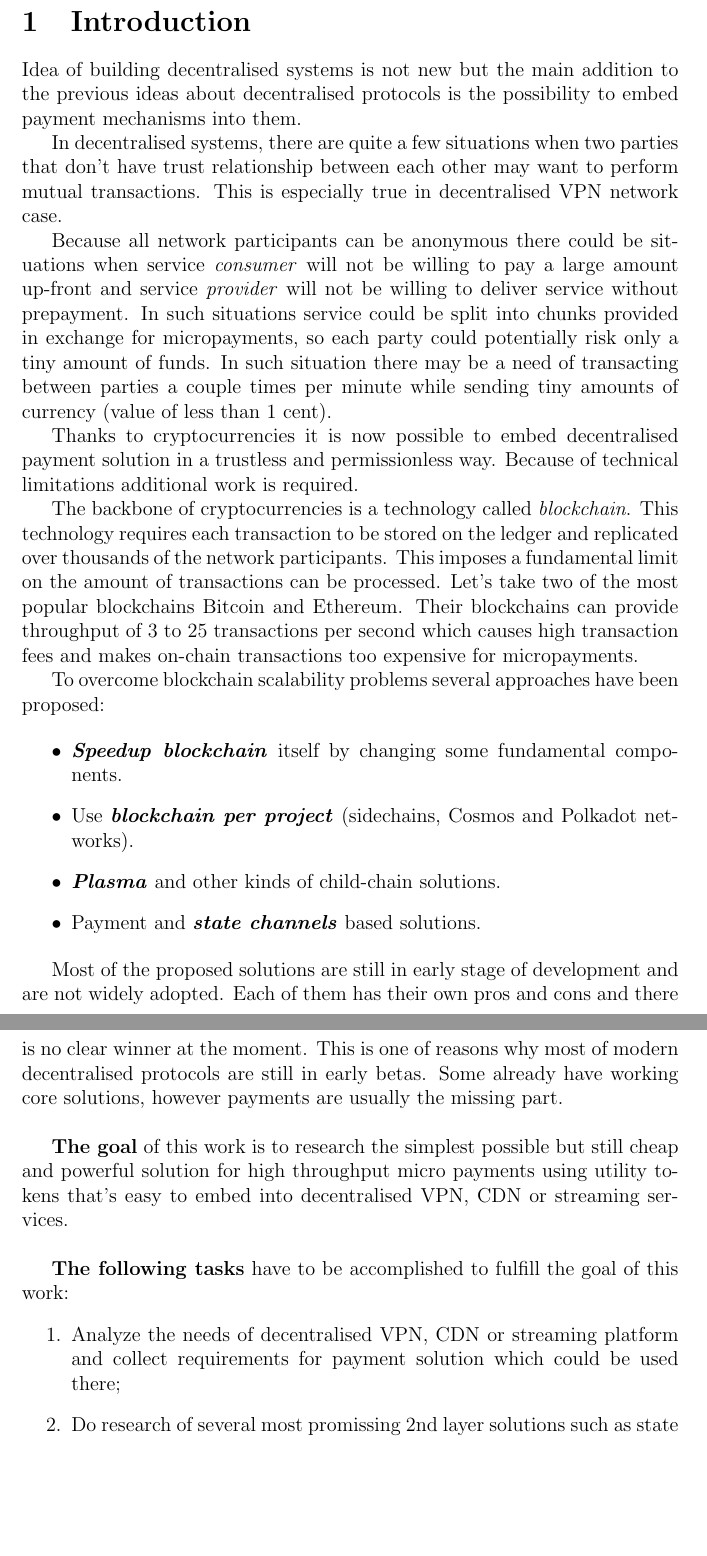
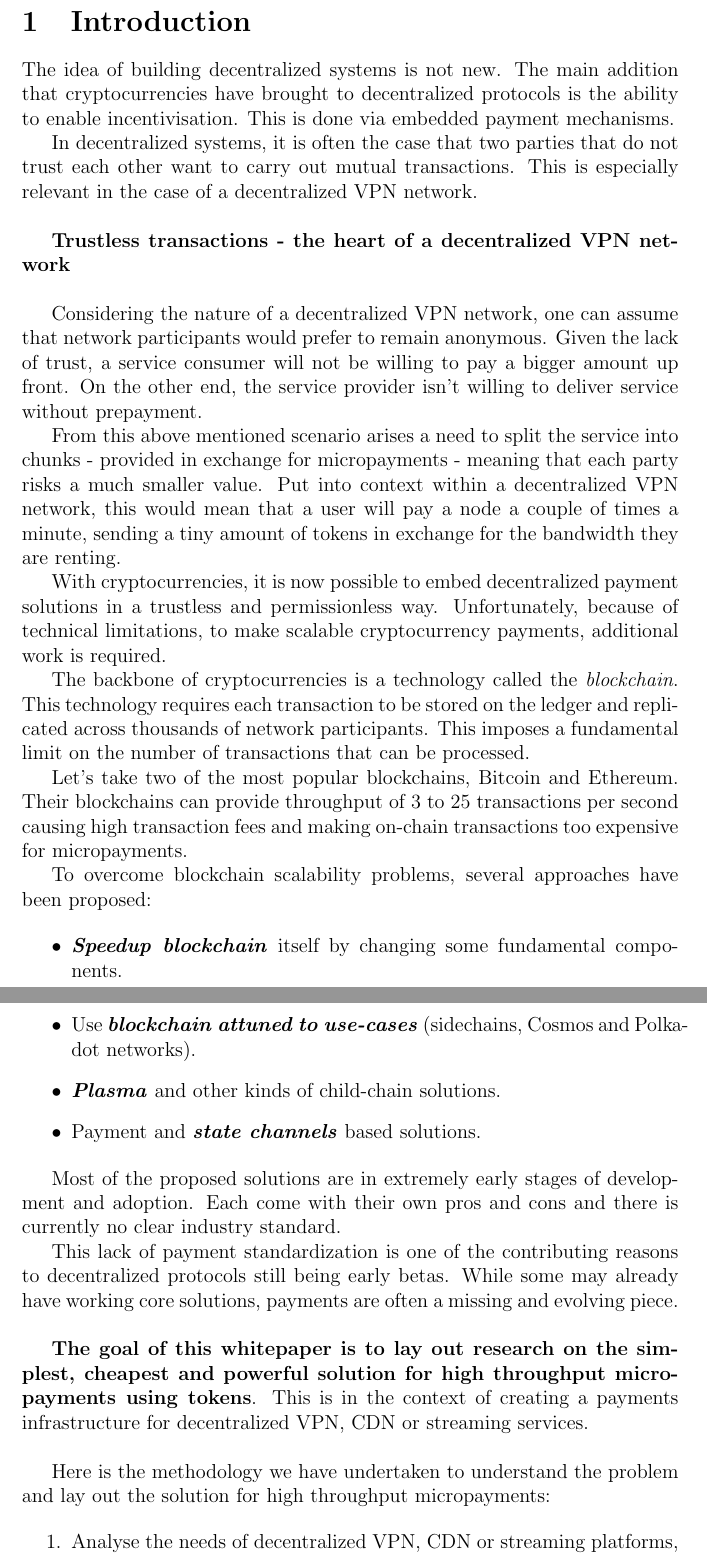
Before and after one commit to acmicpc0614/Payment-smart-contract, a LaTeX document (docs/paper/accountant-pattern.tex): two parts of pages 3 and 4 of 38, joined at a grey line, cut so that both start at the same text, the shorter picture padded with empty space. Compiled offline with pdfLaTeX.

Commit message:
Rewritten introduction

```diff
--- a/docs/paper/accountant-pattern.tex
+++ b/docs/paper/accountant-pattern.tex
@@ -44,65 +49,69 @@ of throughput while being relatively easy to implement.
 
 \section{Introduction}
 
-Idea of building decentralised systems is not new but the main addition to the
-previous ideas about decentralised protocols is the possibility to embed payment
-mechanisms into them.
+The idea of building decentralized systems is not new. The main addition that
+cryptocurrencies have brought to decentralized protocols is the ability to enable
+incentivisation. This is done via embedded payment mechanisms.
 
-In decentralised systems, there are quite a few situations when two parties that
-don't have trust relationship between each other may want to perform mutual
-transactions. This is especially true in decentralised VPN network case.
+In decentralized systems, it is often the case that two parties that do not trust
+each other want to carry out mutual transactions. This is especially relevant in
+the case of a decentralized VPN network. \\
 
-Because all network participants can be anonymous there could be situations when
-service \textit{consumer} will not be willing to pay a large amount up-front and
-service \textit{provider} will not be willing to deliver service without
-prepayment. In such situations service could be split into chunks provided in
-exchange for micropayments, so each party could potentially risk only a tiny
-amount of funds. In such situation there may be a need of transacting between
-parties a couple times per minute while sending tiny amounts of currency (value
-of less than 1 cent).
+\textbf{Trustless transactions - the heart of a decentralized VPN network} \\
 
-Thanks to cryptocurrencies it is now possible to embed decentralised payment
-solution in a trustless and permissionless way. Because of technical limitations
-additional work is required.
+Considering the nature of a decentralized VPN network, one can assume that network
+participants would prefer to remain anonymous. Given the lack of trust, a service
+consumer will not be willing to pay a bigger amount up front. On the other end, the
+service provider isn’t willing to deliver service without prepayment.
 
-The backbone of cryptocurrencies is a technology called \textit{blockchain}.
-This technology requires each transaction to be stored on the ledger and
-replicated over thousands of the network participants. This imposes a
-fundamental limit on the amount of transactions can be processed. Let's take two
-of the most popular blockchains Bitcoin and Ethereum. Their blockchains can
-provide throughput of 3 to 25 transactions per second which causes high
-transaction fees and makes on-chain transactions too expensive for micropayments.
+From this above mentioned scenario arises a need to split the service into chunks
+- provided in exchange for micropayments - meaning that each party risks a much
+smaller value. Put into context within a decentralized VPN network, this would
+mean that a user will pay a node a couple of times a minute, sending a tiny amount
+of tokens in exchange for the bandwidth they are renting.
 
-To overcome blockchain scalability problems several approaches have been
+With cryptocurrencies, it is now possible to embed decentralized payment solutions
+in a trustless and permissionless way. Unfortunately, because of technical
+limitations, to make scalable cryptocurrency payments, additional work is required.
+
+The backbone of cryptocurrencies is a technology called the \textit{blockchain}.
+This technology requires each transaction to be stored on the ledger and replicated
+across thousands of network participants. This imposes a fundamental limit on the
+number of transactions that can be processed.
+
+Let’s take two of the most popular blockchains, Bitcoin and Ethereum. Their
+blockchains can provide throughput of 3 to 25 transactions per second causing high
+transaction fees and making on-chain transactions too expensive for micropayments.
+
+To overcome blockchain scalability problems, several approaches have been
 proposed:
 
 \begin{itemize}
     \item \textit{\textbf{Speedup blockchain}} itself by changing some
     fundamental components.
-    \item Use \textit{\textbf{blockchain per project}} (sidechains, Cosmos and
-    Polkadot networks).
+    \item Use \textit{\textbf{blockchain attuned to use-cases}} (sidechains,
+    Cosmos and Polkadot networks).
     \item \textit{\textbf{Plasma}} and other kinds of child-chain solutions.
     \item Payment and \textit{\textbf{state channels}} based solutions.
 \end{itemize}
 
-Most of the proposed solutions are still in early stage of development and are
-not widely adopted. Each of them has their own pros and cons and there is no
-clear winner at the moment. This is one of reasons why most of modern
-decentralised protocols are still in early betas. Some already have working core
-solutions, however payments are usually the missing part. \\
+Most of the proposed solutions are in extremely early stages of development and
+adoption. Each come with their own pros and cons and there is currently no clear
+industry standard.
 
-\textbf{The goal} of this work is to research the simplest possible but still
-cheap and powerful solution for high throughput micro payments using utility
-tokens that's easy to embed into decentralised VPN, CDN or streaming services.\\
+This lack of payment standardization is one of the contributing reasons to
+decentralized protocols still being early betas. While some may already have
+working core solutions, payments are often a missing and evolving piece. \\
 
-\textbf{The following tasks} have to be accomplished to fulfill the goal of this
-work:
+\textbf{The goal of this whitepaper is to lay out research on the simplest,
+cheapest and powerful solution for high throughput micropayments using
+tokens}. This is in the context of creating a payments infrastructure for
+decentralized VPN, CDN or streaming services. \\
+
+Here is the methodology we have undertaken to understand the problem and lay out
+the solution for high throughput micropayments:
+
 \begin{enumerate}
-    \item Analyze the needs of decentralised VPN, CDN or streaming platform and
-    collect requirements for payment solution which could be used there;
-    \item Do research of several most promissing 2nd layer solutions such as
-    state channels, micropayment channel Networks, Plasma and Sidechains. Look
-    for the possibility to use them as base for high throughput micropayments in
-    decentralised platforms, describe their advantages, limitations and side
-    effects.
-    \item Provide a lightweight, easily embeddable solution for high throughput
+    \item Analyse the needs of decentralized VPN, CDN or streaming platforms,
+    collecting requirements for payment solutions which are applicable.
+    \item Research and compare advantages, limitations and side effects of current
```
Also changed, not shown: docs/paper/accountant-pattern.pdf, docs/paper/accountant-pattern.tex (44 more changed lines).
